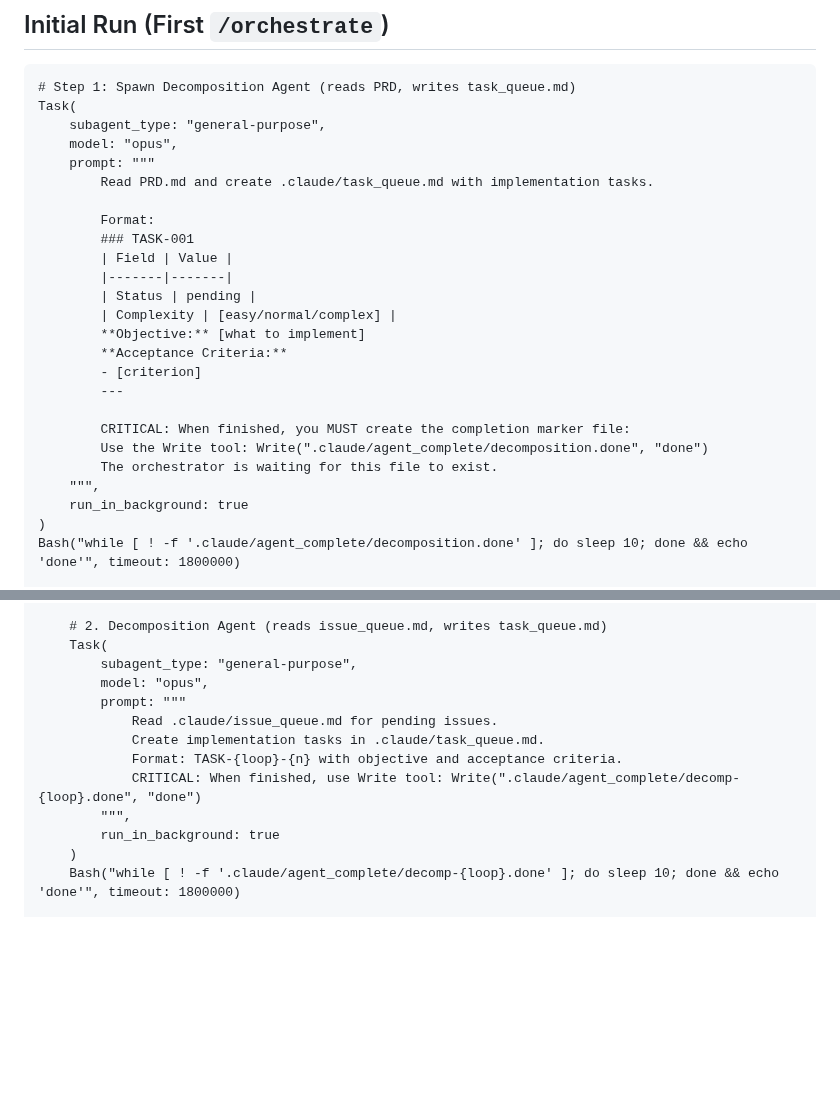
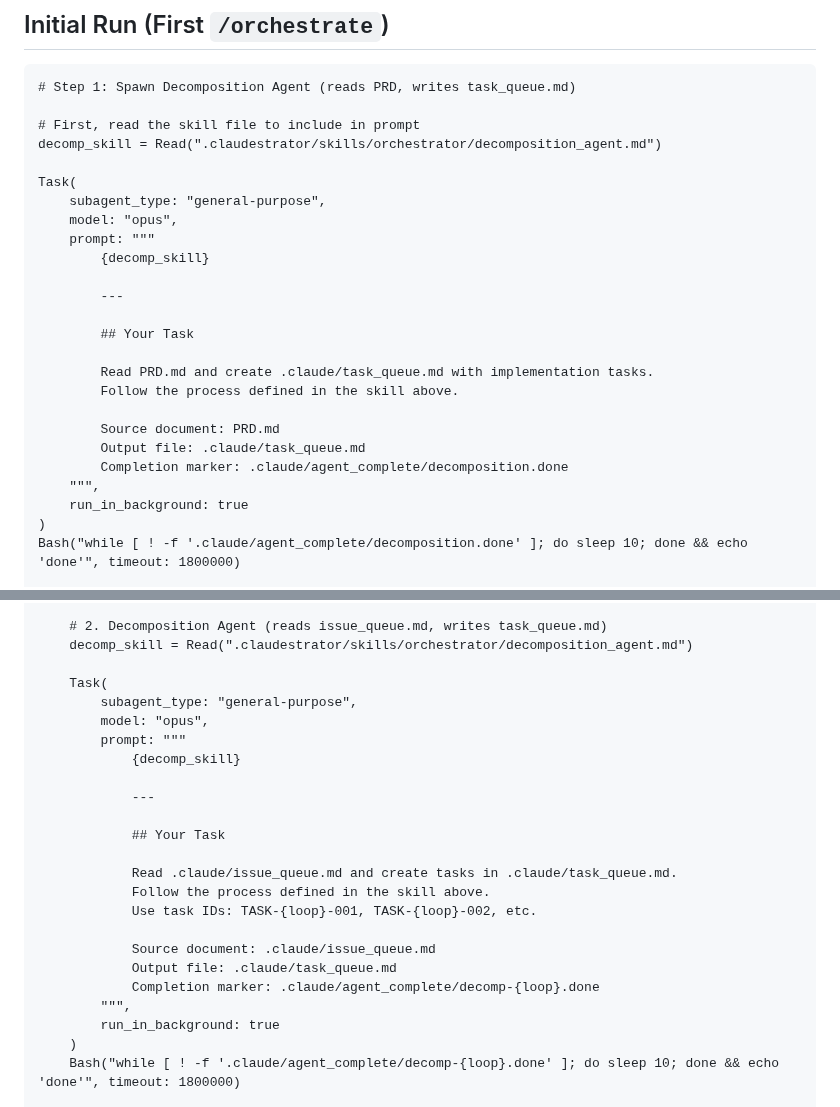
Before and after one commit to bladehstream/claudestrator, a Markdown page: commands/orchestrate.md, 2 parts joined by grey strips. GitHub-like rendering; blank space fills up the shorter version.

````diff
--- a/commands/orchestrate.md
+++ b/commands/orchestrate.md
@@ -27,26 +27,26 @@ You are a PROJECT MANAGER. Delegate all implementation to agents via Task tool.
 
 ```
 # Step 1: Spawn Decomposition Agent (reads PRD, writes task_queue.md)
+
+# First, read the skill file to include in prompt
+decomp_skill = Read(".claudestrator/skills/orchestrator/decomposition_agent.md")
+
 Task(
     subagent_type: "general-purpose",
     model: "opus",
     prompt: """
-        Read PRD.md and create .claude/task_queue.md with implementation tasks.
+        {decomp_skill}
 
-        Format:
-        ### TASK-001
-        | Field | Value |
-        |-------|-------|
-        | Status | pending |
-        | Complexity | [easy/normal/complex] |
-        **Objective:** [what to implement]
-        **Acceptance Criteria:**
-        - [criterion]
         ---
 
-        CRITICAL: When finished, you MUST create the completion marker file:
-        Use the Write tool: Write(".claude/agent_complete/decomposition.done", "done")
-        The orchestrator is waiting for this file to exist.
+        ## Your Task
+
+        Read PRD.md and create .claude/task_queue.md with implementation tasks.
+        Follow the process defined in the skill above.
+
+        Source document: PRD.md
+        Output file: .claude/task_queue.md
+        Completion marker: .claude/agent_complete/decomposition.done
     """,
     run_in_background: true
 )
@@ -96,14 +96,25 @@ FOR loop IN 1..N:
         Bash("while [ ! -f '.claude/agent_complete/research-{loop}.done' ]; do sleep 10; done && echo 'done'", timeout: 1800000)
 
     # 2. Decomposition Agent (reads issue_queue.md, writes task_queue.md)
+    decomp_skill = Read(".claudestrator/skills/orchestrator/decomposition_agent.md")
+
     Task(
         subagent_type: "general-purpose",
         model: "opus",
         prompt: """
-            Read .claude/issue_queue.md for pending issues.
-            Create implementation tasks in .claude/task_queue.md.
-            Format: TASK-{loop}-{n} with objective and acceptance criteria.
-            CRITICAL: When finished, use Write tool: Write(".claude/agent_complete/decomp-{loop}.done", "done")
+            {decomp_skill}
+
+            ---
+
+            ## Your Task
+
+            Read .claude/issue_queue.md and create tasks in .claude/task_queue.md.
+            Follow the process defined in the skill above.
+            Use task IDs: TASK-{loop}-001, TASK-{loop}-002, etc.
+
+            Source document: .claude/issue_queue.md
+            Output file: .claude/task_queue.md
+            Completion marker: .claude/agent_complete/decomp-{loop}.done
         """,
         run_in_background: true
     )
````
Also changed, not shown: orchestrator_runtime.md (+15 -17 lines), skills/orchestrator/decomposition_agent.md (added, +119 -0 lines).
